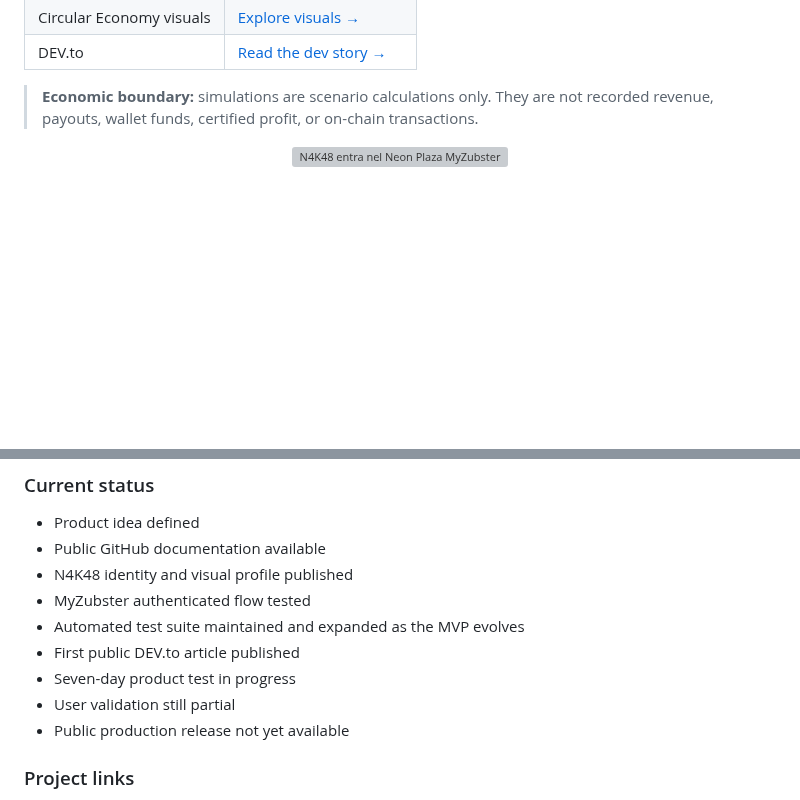
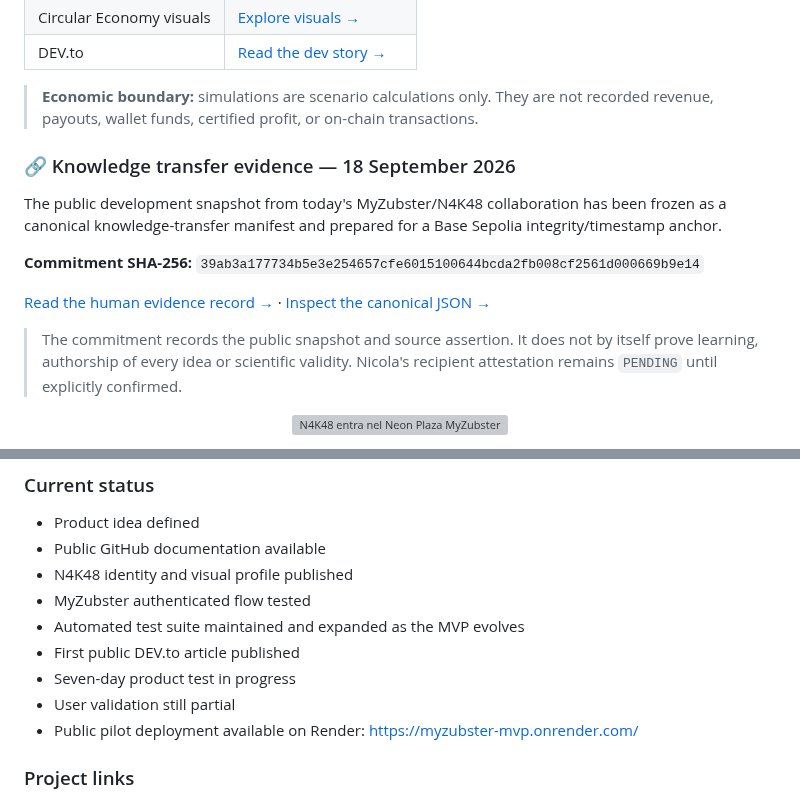
Before and after one commit to nicolaususnicola-lgtm/myzubster-mvp, a Markdown page: README.md, 2 parts joined by grey strips. Rendered like a GitHub page; blank space fills up the shorter version; grey boxes are pictures that could not be loaded.

Commit message:
docs: surface knowledge anchor evidence and live pilot

```diff
--- a/README.md
+++ b/README.md
@@ -37,6 +37,16 @@ MyZubster MVP is evolving into an **evidence-first economic and AI platform**.
 | DEV.to | [Read the dev story →](https://dev.to/n4k48/building-n4k48-my-journey-with-myzubster-ai-and-neon-plaza-3nbp) |
 
 > **Economic boundary:** simulations are scenario calculations only. They are not recorded revenue, payouts, wallet funds, certified profit, or on-chain transactions.
+
+### 🔗 Knowledge transfer evidence — 18 September 2026
+
+The public development snapshot from today's MyZubster/N4K48 collaboration has been frozen as a canonical knowledge-transfer manifest and prepared for a Base Sepolia integrity/timestamp anchor.
+
+**Commitment SHA-256:** `39ab3a177734b5e3e254657cfe6015100644bcda2fb008cf2561d000669b9e14`
+
+[Read the human evidence record →](knowledge/KNOWLEDGE-TRANSFER-2026-09-18-DANIEL-NICOLA.md) · [Inspect the canonical JSON →](knowledge/KNOWLEDGE-TRANSFER-2026-09-18-DANIEL-NICOLA.json)
+
+> The commitment records the public snapshot and source assertion. It does not by itself prove learning, authorship of every idea or scientific validity. Nicola's recipient attestation remains `PENDING` until explicitly confirmed.
 
 
 <p align="center">
@@ -110,7 +120,7 @@ Zorgax represents the AI guidance layer. Its role is to assist with planning, an
 - First public DEV.to article published
 - Seven-day product test in progress
 - User validation still partial
-- Public production release not yet available
+- Public pilot deployment available on Render: https://myzubster-mvp.onrender.com/
 
 ### Project links
 
```
